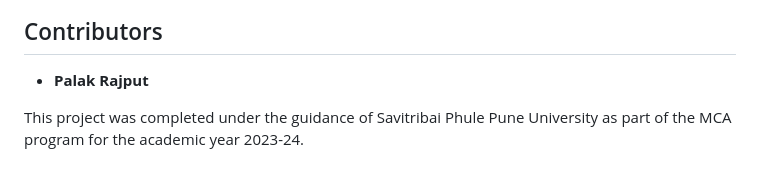
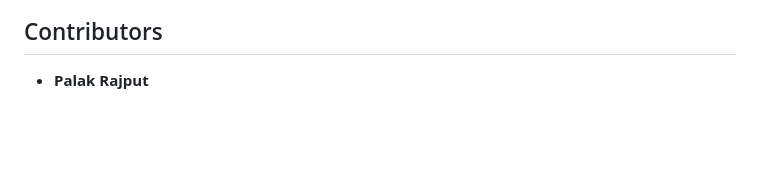
Before and after one commit to Palak-Rajput/CipherVeil, a Markdown page: README.md, the part around the change printed below. Rendered like a GitHub page; blank space fills up the shorter version.

```diff
--- a/README.md
+++ b/README.md
@@ -100,5 +97,3 @@ CipherVeil successfully demonstrates the use of steganography to embed and extra
 ## Contributors
 
 - **Palak Rajput**
-
-This project was completed under the guidance of Savitribai Phule Pune University as part of the MCA program for the academic year 2023-24.
```
Also changed, not shown: other parts of README.md (+0 -3 lines).
